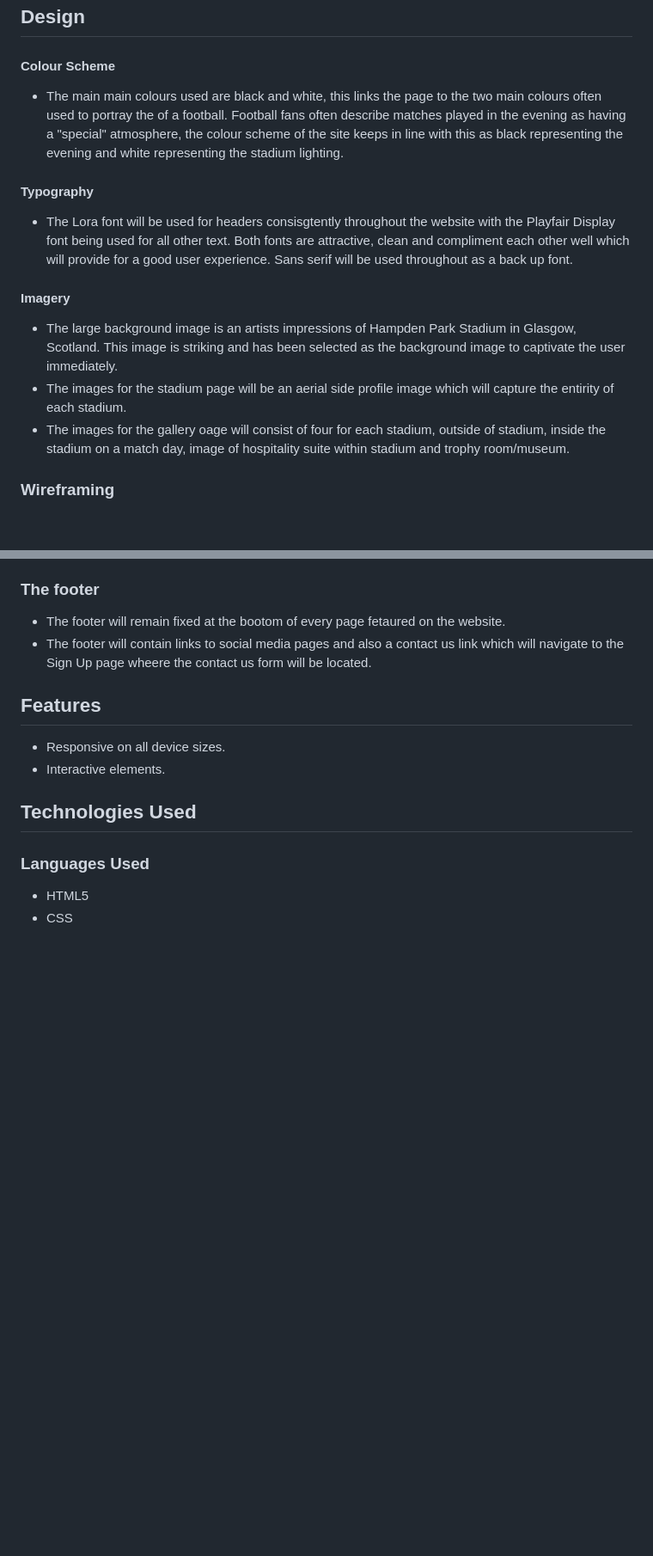
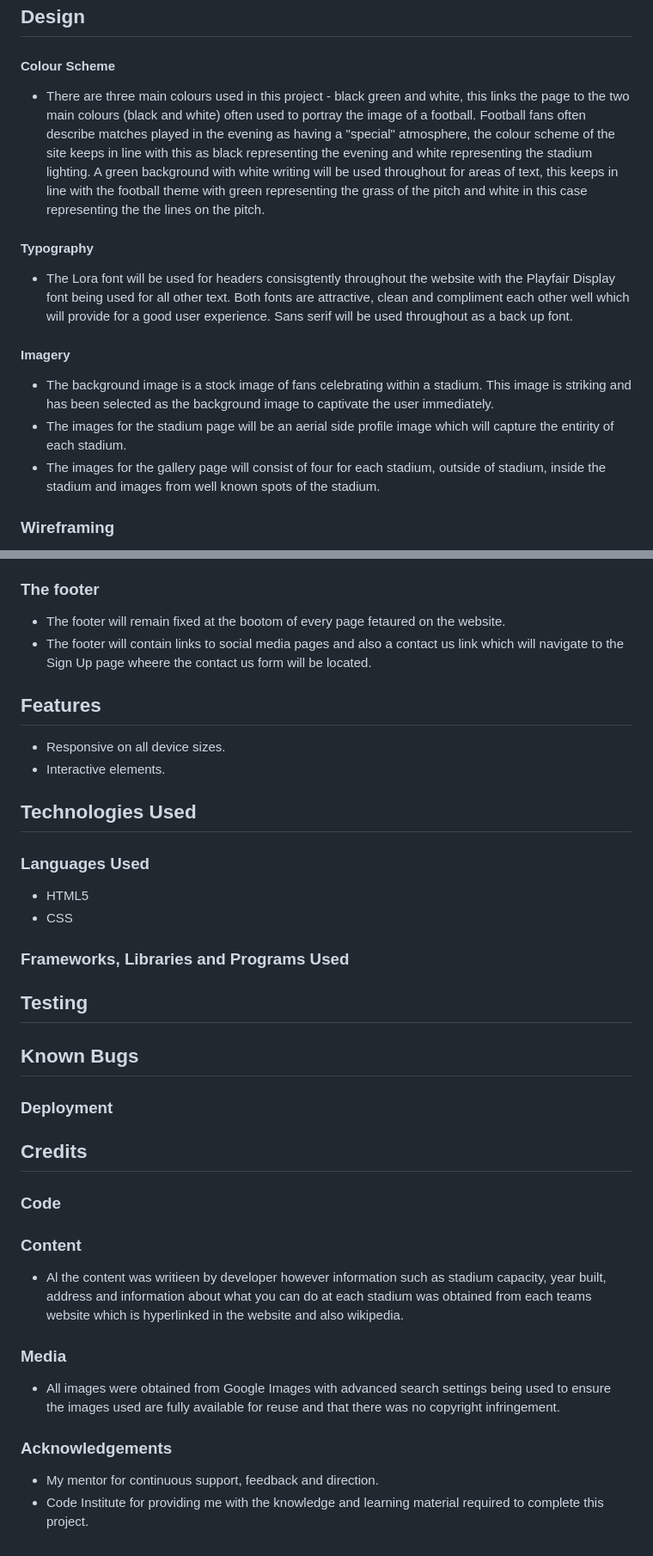
Before and after one commit to Chris-Tollan/Iconic-UK-Football-Stadiums, a Markdown page: README.md, 2 parts joined by grey strips. Shown at 86% size. GitHub-like rendering; blank space fills up the shorter version.

Commit message:
Update README.md
Add further structure for remaining parts of README

```diff
--- a/README.md
+++ b/README.md
@@ -38,7 +38,7 @@ The aim of this website is to provide users from both the UK and abroad with det
 
 #### Colour Scheme
 
-- The main main colours used are black and white, this links the page to the two main colours often used to portray the of a football. Football fans often describe matches played in the evening as having a "special" atmosphere, the colour scheme of the site keeps in line with this as black representing the evening and white representing the stadium lighting.
+- There are three main colours used in this project - black green and white, this links the page to the two main colours (black and white) often used to portray the image of a football. Football fans often describe matches played in the evening as having a "special" atmosphere, the colour scheme of the site keeps in line with this as black representing the evening and white representing the stadium lighting. A green background with white writing will be used throughout for areas of text, this keeps in line with the football theme with green representing the grass of the pitch and white in this case representing the the lines on the pitch.
 
 #### Typography
 
@@ -46,9 +46,9 @@ The aim of this website is to provide users from both the UK and abroad with det
 
 #### Imagery
 
-- The large background image is an artists impressions of Hampden Park Stadium in Glasgow, Scotland. This image is striking and has been selected as the background image to captivate the user immediately.
+- The background image is a stock image of fans celebrating within a stadium. This image is striking and has been selected as the background image to captivate the user immediately.
 - The images for the stadium page will be an aerial side profile image which will capture the entirity of each stadium.
-- The images for the gallery oage will consist of four for each stadium, outside of stadium, inside the stadium on a match day, image of hospitality suite within stadium and trophy room/museum.
+- The images for the gallery page will consist of four for each stadium, outside of stadium, inside the stadium and images from well known spots of the stadium.
 
 ### Wireframing
 
@@ -122,3 +122,28 @@ The aim of this website is to provide users from both the UK and abroad with det
 
 - HTML5
 - CSS
+
+### Frameworks, Libraries and Programs Used
+
+## Testing
+
+## Known Bugs
+
+### Deployment
+
+## Credits
+
+### Code
+
+### Content
+
+- Al the content was writieen by developer however information such as stadium capacity, year built, address and information about what you can do at each stadium was obtained from each teams website which is hyperlinked in the website and also wikipedia.
+
+### Media
+
+- All images were obtained from Google Images with advanced search settings being used to ensure the images used are fully available for reuse and that there was no copyright infringement.
+
+### Acknowledgements
+
+- My mentor for continuous support, feedback and direction.
+- Code Institute for providing me with the knowledge and learning material required to complete this project.
```
Also changed, not shown: other parts of README.md (+1 -1 lines).
